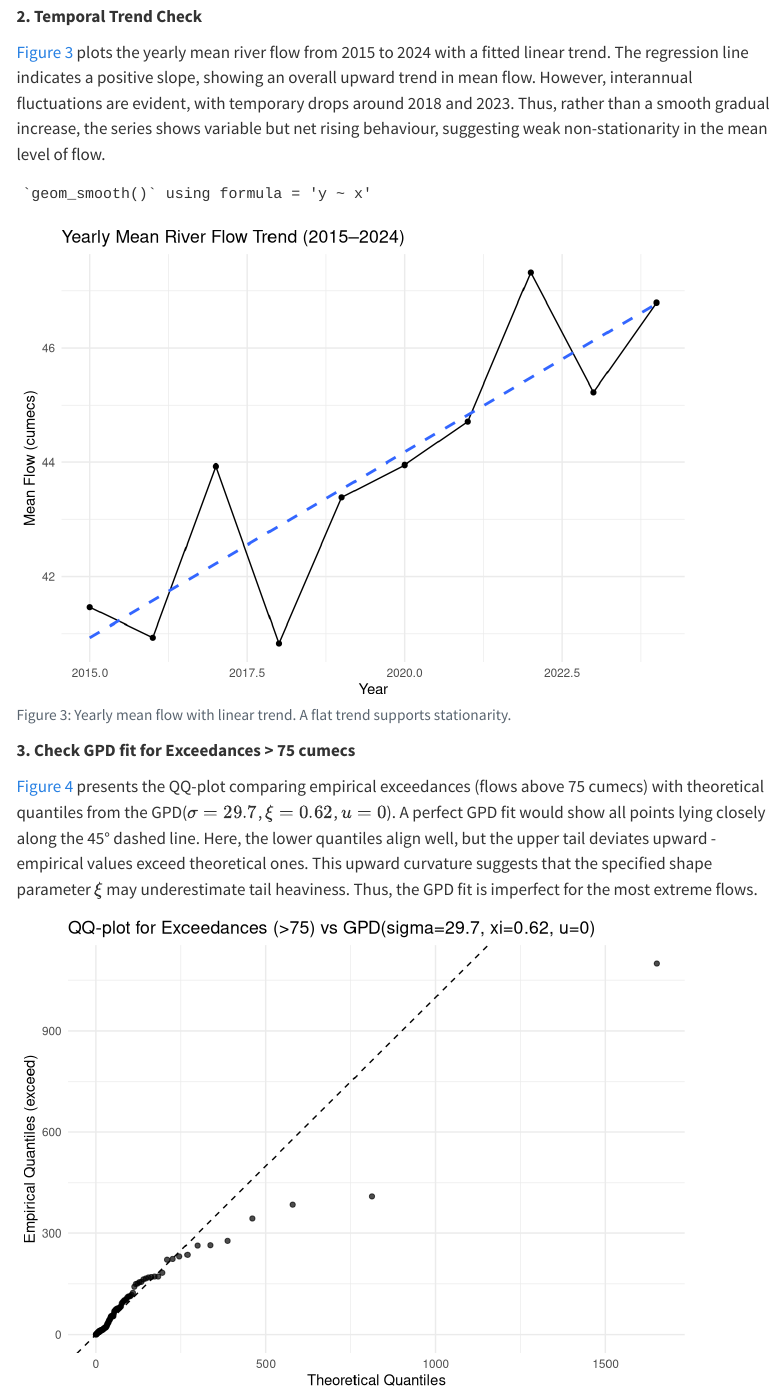
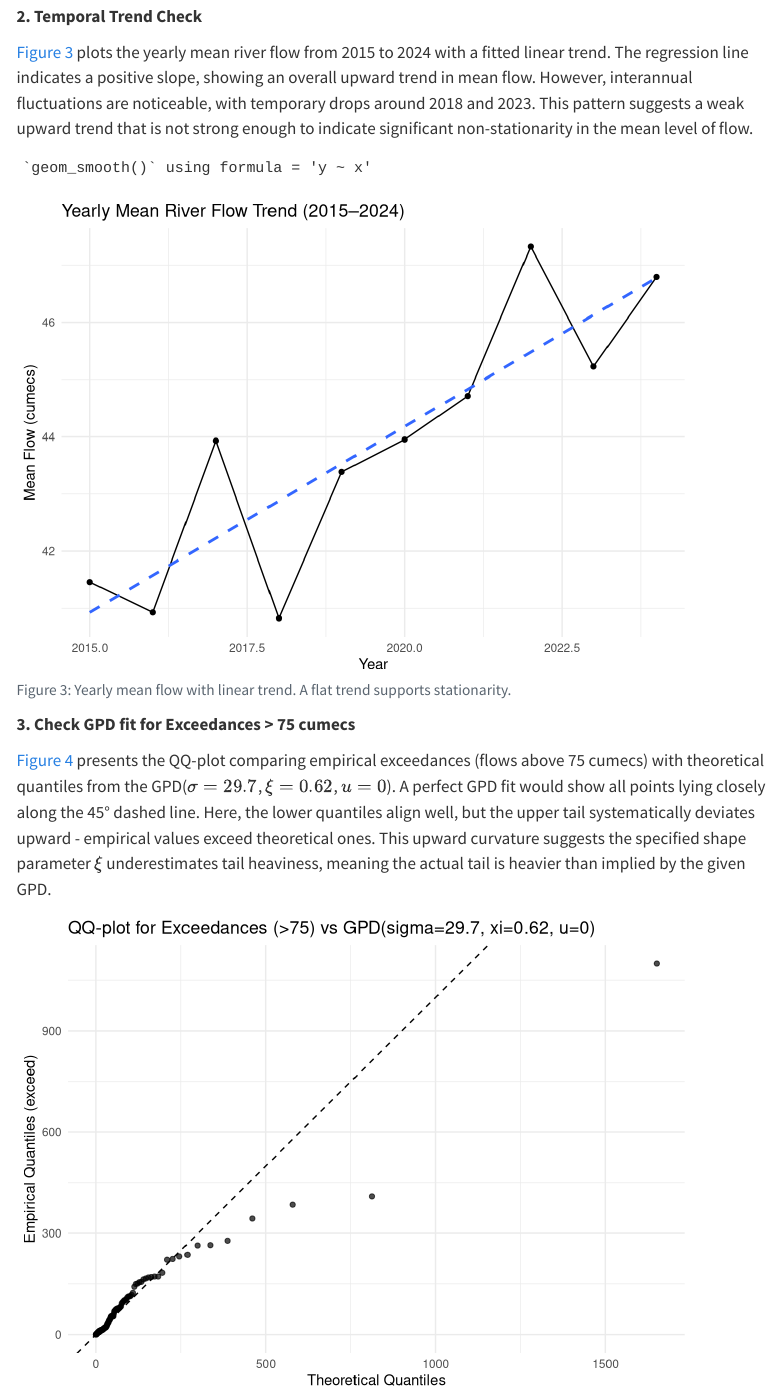
Before and after one commit to zczl929/MATH70076-assessment1, a Quarto document (06058915-MATH70076-assessment-1.qmd): the page in a window 1100 px wide, from 7390 px down. Rendered offline with R 4.5, knitr and Pandoc in place of Quarto, with nearby package versions; menus at the side of the page are left out; long lines of code are wrapped.

Commit message:
update analysis in q4 fig3,4

````diff
--- a/06058915-MATH70076-assessment-1.qmd
+++ b/06058915-MATH70076-assessment-1.qmd
@@ -368,8 +368,7 @@ ggplot(flows, aes(x = factor(year), y=flow)) +
 **2. Temporal Trend Check**
 
 @fig-q4-fig2 plots the yearly mean river flow from 2015 to 2024 with a fitted linear trend.
-The regression line indicates a positive slope, showing an overall upward trend in mean flow. However, interannual fluctuations are evident, with temporary drops around 2018 and 2023. Thus, rather than a smooth gradual increase, the series shows variable but net rising behaviour, suggesting weak non-stationarity in the mean level of flow.
-
+The regression line indicates a positive slope, showing an overall upward trend in mean flow. However, interannual fluctuations are noticeable, with temporary drops around 2018 and 2023. This pattern suggests a weak upward trend that is not strong enough to indicate significant non-stationarity in the mean level of flow.
 
 ```{r fig-q4-fig2}
 #| echo: false
@@ -389,8 +388,7 @@ flows %>%
 
 **3. Check GPD fit for Exceedances > 75 cumecs**
 
-@fig-q4-fig3 presents the QQ-plot comparing empirical exceedances (flows above 75 cumecs) with theoretical quantiles from the GPD($\sigma=29.7$, $\xi=0.62$, $u=0$). A perfect GPD fit would show all points lying closely along the 45° dashed line. Here, the lower quantiles align well, but the upper tail deviates upward - empirical values exceed theoretical ones. This upward curvature suggests that the specified shape parameter $\xi$ may underestimate tail heaviness. Thus, the GPD fit is imperfect for the most extreme flows.
-
+@fig-q4-fig3 presents the QQ-plot comparing empirical exceedances (flows above 75 cumecs) with theoretical quantiles from the GPD($\sigma=29.7$, $\xi=0.62$, $u=0$). A perfect GPD fit would show all points lying closely along the 45° dashed line. Here, the lower quantiles align well, but the upper tail systematically deviates upward - empirical values exceed theoretical ones. This upward curvature suggests the specified shape parameter $\xi$ underestimates tail heaviness, meaning the actual tail is heavier than implied by the given GPD.
 
 ```{r fig-q4-fig3}
 #| echo: false
````
Also changed, not shown: 06058915-MATH70076-assessment-1.html, 06058915-MATH70076-assessment-1.pdf.
